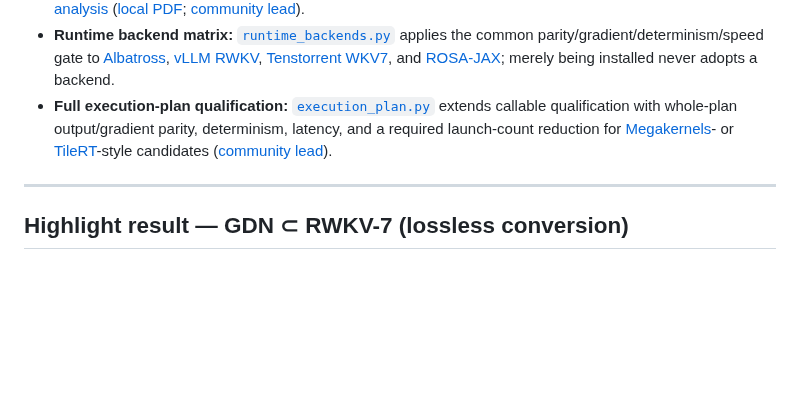
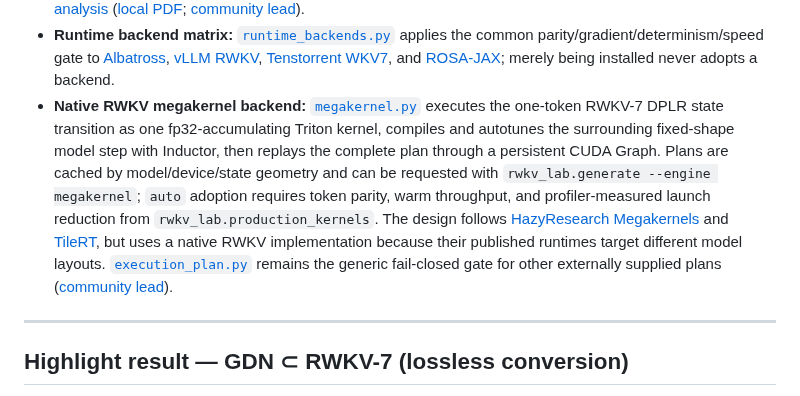
Before and after one commit to sirus20x6/rwkv-lab, a Markdown page: README.md, the part around one of its changes. Drawn GitHub-style; blank space fills up the shorter version.

```diff
--- a/README.md
+++ b/README.md
@@ -195,9 +195,16 @@ implementation sources of record.
   [vLLM RWKV](https://github.com/vllm-project/vllm/pull/46269),
   [Tenstorrent WKV7](https://github.com/marty1885/ttWKV7), and
   [ROSA-JAX](https://github.com/ytfh44/rosa_gpu_jax); merely being installed never adopts a backend.
-- **Full execution-plan qualification:** [`execution_plan.py`](src/rwkv_lab/execution_plan.py)
-  extends callable qualification with whole-plan output/gradient parity, determinism, latency, and
-  a required launch-count reduction for [Megakernels](https://github.com/HazyResearch/Megakernels/tree/throughput)- or [TileRT](https://github.com/tile-ai/TileRT)-style candidates
+- **Native RWKV megakernel backend:** [`megakernel.py`](src/rwkv_lab/megakernel.py) executes the
+  one-token RWKV-7 DPLR state transition as one fp32-accumulating Triton kernel, compiles and
+  autotunes the surrounding fixed-shape model step with Inductor, then replays the complete plan
+  through a persistent CUDA Graph. Plans are cached by model/device/state geometry and can be
+  requested with `rwkv_lab.generate --engine megakernel`; `auto` adoption requires token parity,
+  warm throughput, and profiler-measured launch reduction from `rwkv_lab.production_kernels`.
+  The design follows [HazyResearch Megakernels](https://github.com/HazyResearch/Megakernels/tree/throughput)
+  and [TileRT](https://github.com/tile-ai/TileRT), but uses a native RWKV implementation because
+  their published runtimes target different model layouts. [`execution_plan.py`](src/rwkv_lab/execution_plan.py)
+  remains the generic fail-closed gate for other externally supplied plans
   ([community lead](https://discord.com/channels/992359628979568762/1084547464452907088/1507270209910734878)).
 
 ---
```
Also changed, not shown: other parts of README.md (+18 -6 lines), dashboard/README.md (+5 -1 lines), docs/images/qualification_panel.png, docs/images/research_capabilities_panel.png, 9 other files.
